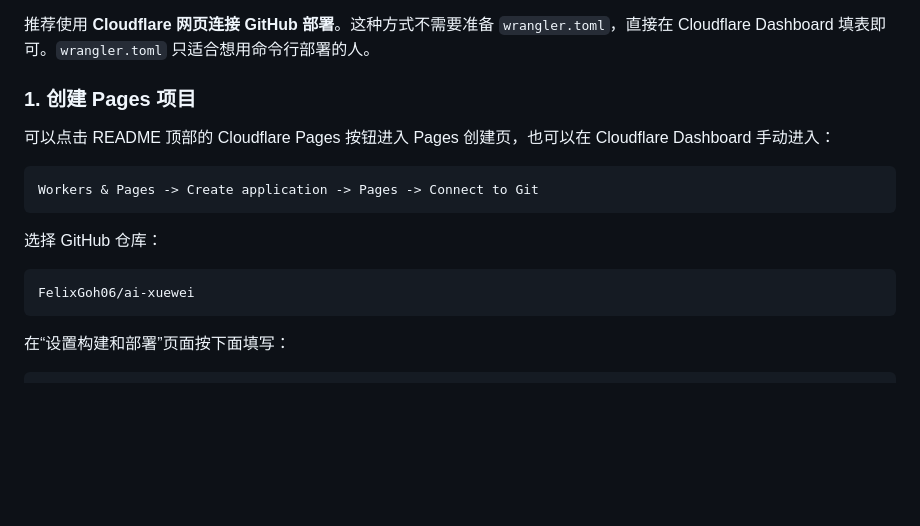
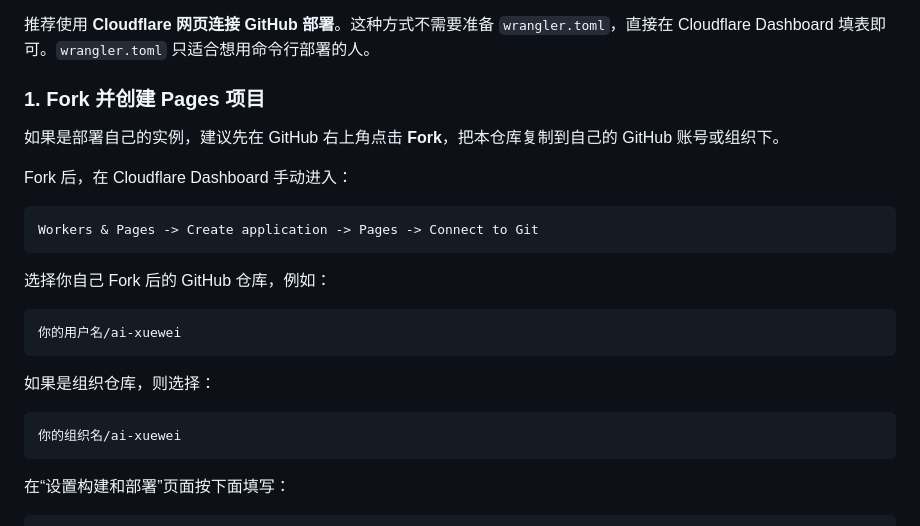
Before and after one commit to FelixGoh06/ai-xuewei, a Markdown page: README.md, the part around the change. Drawn GitHub-style; blank space fills up the shorter version.

Commit message:
Document fork-first Cloudflare deploy

````diff
--- a/README.md
+++ b/README.md
@@ -272,18 +272,26 @@ Cloudflare 版本使用：
 
 推荐使用 **Cloudflare 网页连接 GitHub 部署**。这种方式不需要准备 `wrangler.toml`，直接在 Cloudflare Dashboard 填表即可。`wrangler.toml` 只适合想用命令行部署的人。
 
-### 1. 创建 Pages 项目
+### 1. Fork 并创建 Pages 项目
 
-可以点击 README 顶部的 Cloudflare Pages 按钮进入 Pages 创建页，也可以在 Cloudflare Dashboard 手动进入：
+如果是部署自己的实例，建议先在 GitHub 右上角点击 **Fork**，把本仓库复制到自己的 GitHub 账号或组织下。
+
+Fork 后，在 Cloudflare Dashboard 手动进入：
 
 ```text
 Workers & Pages -> Create application -> Pages -> Connect to Git
 ```
 
-选择 GitHub 仓库：
+选择你自己 Fork 后的 GitHub 仓库，例如：
 
 ```text
-FelixGoh06/ai-xuewei
+你的用户名/ai-xuewei
+```
+
+如果是组织仓库，则选择：
+
+```text
+你的组织名/ai-xuewei
 ```
 
 在“设置构建和部署”页面按下面填写：
````
